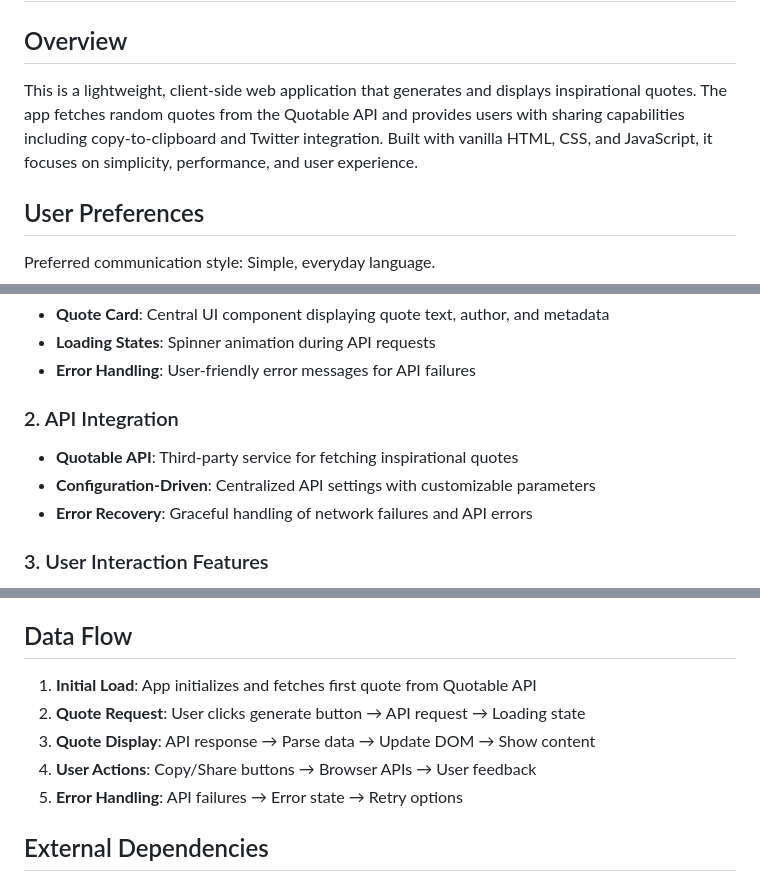
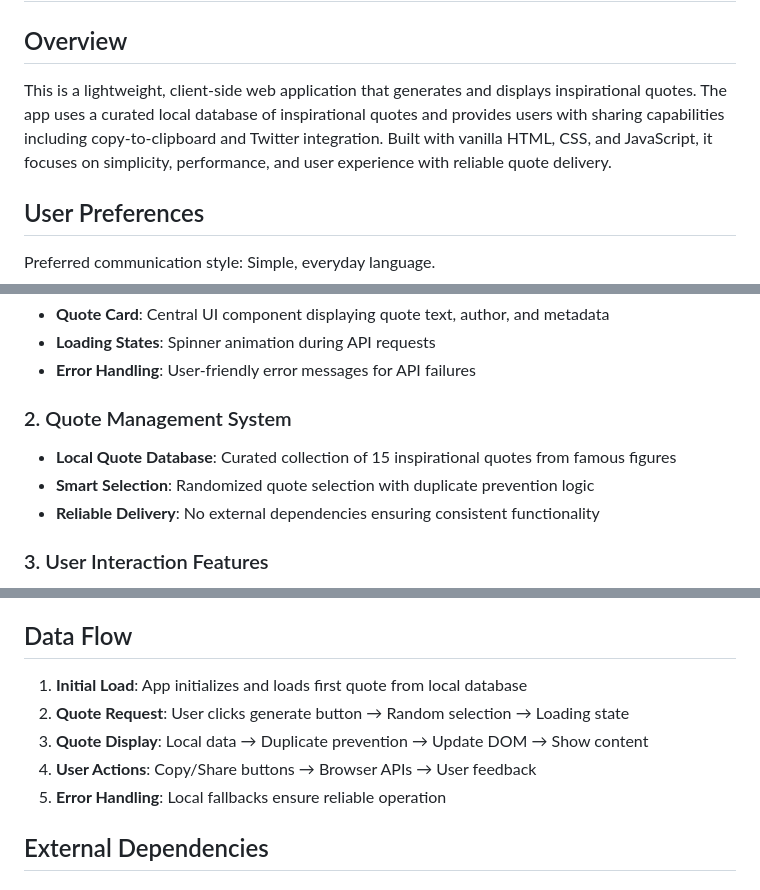
Before and after one commit to Sohaib3611/Quote_Generator, a Markdown page: replit.md, 3 parts joined by grey strips. Rendered like a GitHub page.

Commit message:
Improve quote delivery with local database and selection logic
Migrates from Quotable API to a curated local quote database with selection logic.

Replit-Commit-Author: Agent
Replit-Commit-Session-Id: 18ef9354-71c6-4c36-969d-e981f1525714
Replit-Commit-Screenshot-Url: https://storage.googleapis.com/screenshot-production-us-central1/78653812-ac4e-4f53-979e-3038190fdd23/18ef9354-71c6-4c36-969d-e981f1525714/Qg8OqIT

```diff
--- a/replit.md
+++ b/replit.md
@@ -2,7 +2,7 @@
 
 ## Overview
 
-This is a lightweight, client-side web application that generates and displays inspirational quotes. The app fetches random quotes from the Quotable API and provides users with sharing capabilities including copy-to-clipboard and Twitter integration. Built with vanilla HTML, CSS, and JavaScript, it focuses on simplicity, performance, and user experience.
+This is a lightweight, client-side web application that generates and displays inspirational quotes. The app uses a curated local database of inspirational quotes and provides users with sharing capabilities including copy-to-clipboard and Twitter integration. Built with vanilla HTML, CSS, and JavaScript, it focuses on simplicity, performance, and user experience with reliable quote delivery.
 
 ## User Preferences
 
@@ -29,10 +29,10 @@ Preferred communication style: Simple, everyday language.
 - **Loading States**: Spinner animation during API requests
 - **Error Handling**: User-friendly error messages for API failures
 
-### 2. API Integration
-- **Quotable API**: Third-party service for fetching inspirational quotes
-- **Configuration-Driven**: Centralized API settings with customizable parameters
-- **Error Recovery**: Graceful handling of network failures and API errors
+### 2. Quote Management System
+- **Local Quote Database**: Curated collection of 15 inspirational quotes from famous figures
+- **Smart Selection**: Randomized quote selection with duplicate prevention logic
+- **Reliable Delivery**: No external dependencies ensuring consistent functionality
 
 ### 3. User Interaction Features
 - **Copy to Clipboard**: Browser Clipboard API integration
@@ -47,11 +47,11 @@ Preferred communication style: Simple, everyday language.
 
 ## Data Flow
 
-1. **Initial Load**: App initializes and fetches first quote from Quotable API
-2. **Quote Request**: User clicks generate button → API request → Loading state
-3. **Quote Display**: API response → Parse data → Update DOM → Show content
+1. **Initial Load**: App initializes and loads first quote from local database
+2. **Quote Request**: User clicks generate button → Random selection → Loading state
+3. **Quote Display**: Local data → Duplicate prevention → Update DOM → Show content
 4. **User Actions**: Copy/Share buttons → Browser APIs → User feedback
-5. **Error Handling**: API failures → Error state → Retry options
+5. **Error Handling**: Local fallbacks ensure reliable operation
 
 ## External Dependencies
 
```
